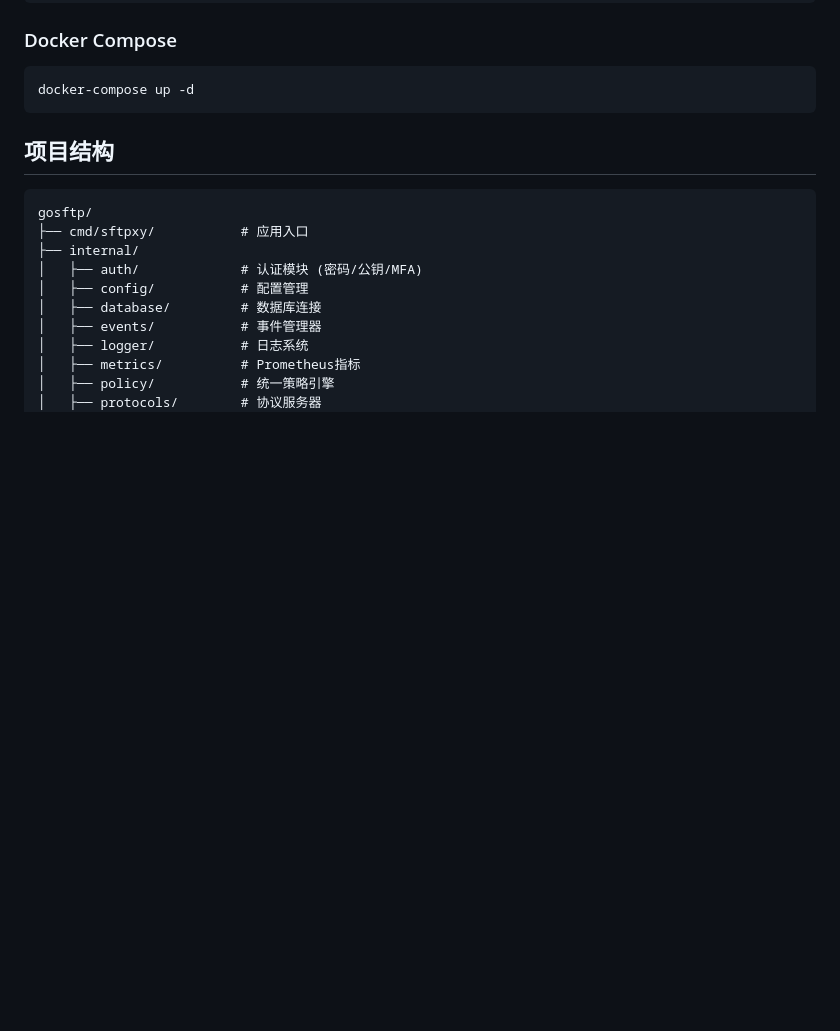
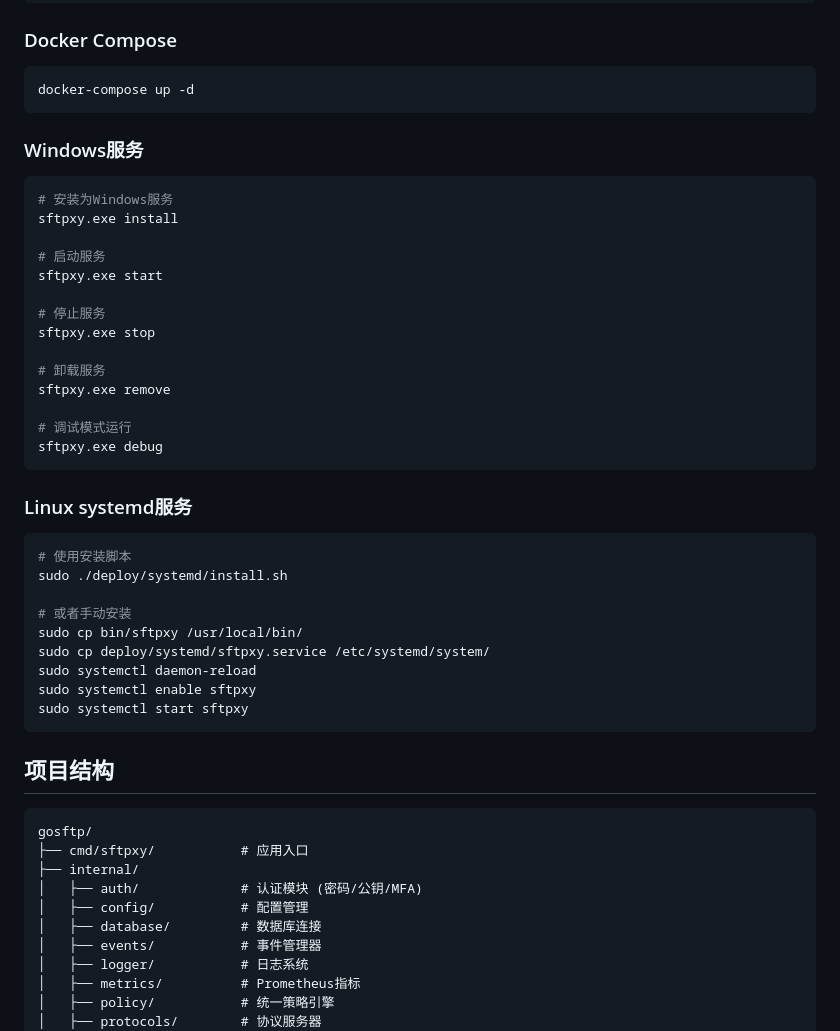
Before and after one commit to jincaiw/sftpxy, a Markdown page: README.md, the part around the change. Drawn GitHub-style; blank space fills up the shorter version.

Commit message:
更新README：添加Windows服务和Linux systemd服务使用说明
- 添加Windows服务管理命令（install/start/stop/remove/debug）
- 添加Linux systemd服务安装说明
- 完善部署文档

````diff
--- a/README.md
+++ b/README.md
@@ -75,6 +75,39 @@ docker run -d \
 
 ```bash
 docker-compose up -d
+```
+
+### Windows服务
+
+```powershell
+# 安装为Windows服务
+sftpxy.exe install
+
+# 启动服务
+sftpxy.exe start
+
+# 停止服务
+sftpxy.exe stop
+
+# 卸载服务
+sftpxy.exe remove
+
+# 调试模式运行
+sftpxy.exe debug
+```
+
+### Linux systemd服务
+
+```bash
+# 使用安装脚本
+sudo ./deploy/systemd/install.sh
+
+# 或者手动安装
+sudo cp bin/sftpxy /usr/local/bin/
+sudo cp deploy/systemd/sftpxy.service /etc/systemd/system/
+sudo systemctl daemon-reload
+sudo systemctl enable sftpxy
+sudo systemctl start sftpxy
 ```
 
 ## 项目结构
````
